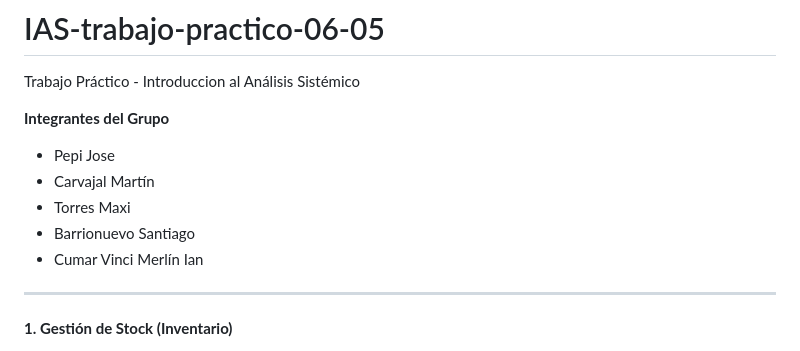
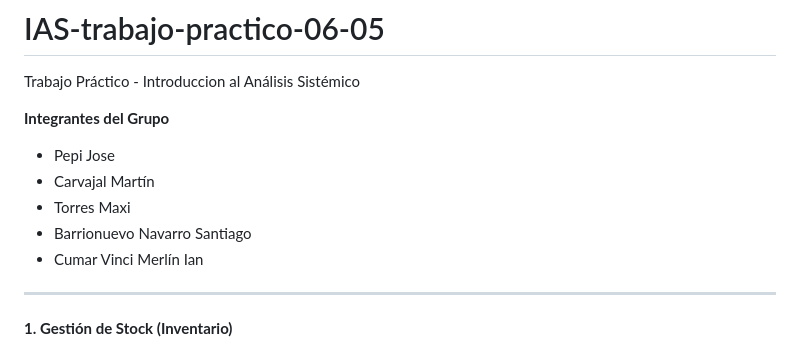
Before and after one commit to maxitodev-jpg/IAS-trabajo-practico-06-05, a Markdown page: README.md, the part around the change. Rendered like a GitHub page.

```diff
--- a/README.md
+++ b/README.md
@@ -5,7 +5,7 @@ Trabajo Práctico - Introduccion al Análisis Sistémico
 - Pepi Jose
 - Carvajal	Martín
 - Torres	Maxi
-- Barrionuevo	Santiago
+- Barrionuevo Navarro Santiago
 - Cumar Vinci Merlín Ian
 
 --------------------------------------------------------------------------------------------------------------------------------------------------------
```
